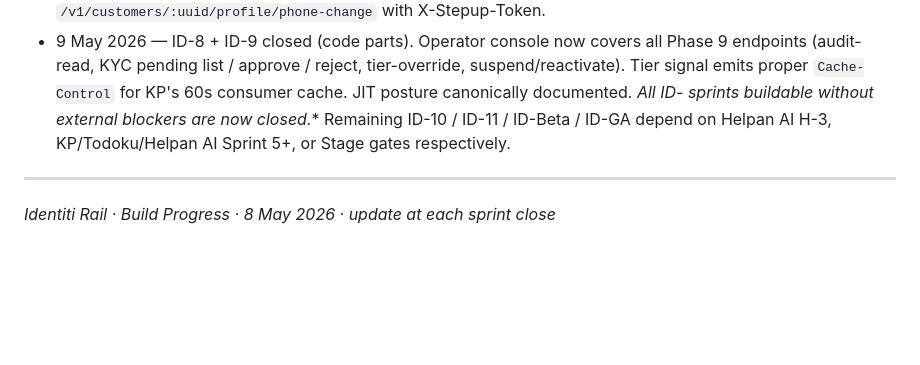
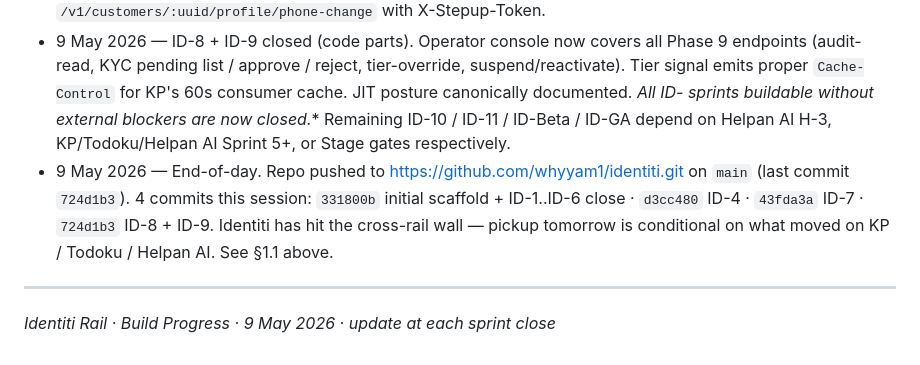
Before and after one commit to whyyam1/identiti, a Markdown page: RECAP.md, the part around one of its changes. Drawn GitHub-style; blank space fills up the shorter version.

```diff
--- a/RECAP.md
+++ b/RECAP.md
@@ -101,7 +134,8 @@ Cross-rail or programme-level events that touch this rail without producing a sp
 - 9 May 2026 — ID-4 (KYC + IPRS stub) closed. IPRS-only path shipped; documents / selfie-liveness / address-proof routes deferred until KYC vendor Track A closes. Tier-promotion-on-IPRS now wired; KP can begin consuming `identiti.account.events.TIER_CHANGED` end-to-end (already named on KP-2 as a dependency).
 - 9 May 2026 — ID-7 (phone management) closed. Customer-facing identity surface now complete through Phase 7. Cross-rail note: Todoku TD-2 must consume STEP_UP_REQUIRED with optional `target.kind='new_phone'` + `target.phone_plaintext` (sandbox; production encrypts per §16.8) for the change-OTP delivery path. Apps that need to issue a phone-change-scoped step-up token now have the full flow: `/v1/stepup/challenges` with operation_kind=`identiti.phone_change` → `/v1/stepup/verify` → `/v1/customers/:uuid/profile/phone-change` with X-Stepup-Token.
 - 9 May 2026 — ID-8 + ID-9 closed (code parts). Operator console now covers all Phase 9 endpoints (audit-read, KYC pending list / approve / reject, tier-override, suspend/reactivate). Tier signal emits proper `Cache-Control` for KP's 60s consumer cache. JIT posture canonically documented. **All ID-* sprints buildable without external blockers are now closed.** Remaining ID-10 / ID-11 / ID-Beta / ID-GA depend on Helpan AI H-3, KP/Todoku/Helpan AI Sprint 5+, or Stage gates respectively.
+- 9 May 2026 — End-of-day. Repo pushed to https://github.com/whyyam1/identiti.git on `main` (last commit `724d1b3`). 4 commits this session: `331800b` initial scaffold + ID-1..ID-6 close · `d3cc480` ID-4 · `43fda3a` ID-7 · `724d1b3` ID-8 + ID-9. Identiti has hit the cross-rail wall — pickup tomorrow is conditional on what moved on KP / Todoku / Helpan AI. See §1.1 above.
 
 ---
 
-*Identiti Rail · Build Progress · 8 May 2026 · update at each sprint close*
+*Identiti Rail · Build Progress · 9 May 2026 · update at each sprint close*
```
Also changed, not shown: other parts of RECAP.md (+33 -0 lines).
